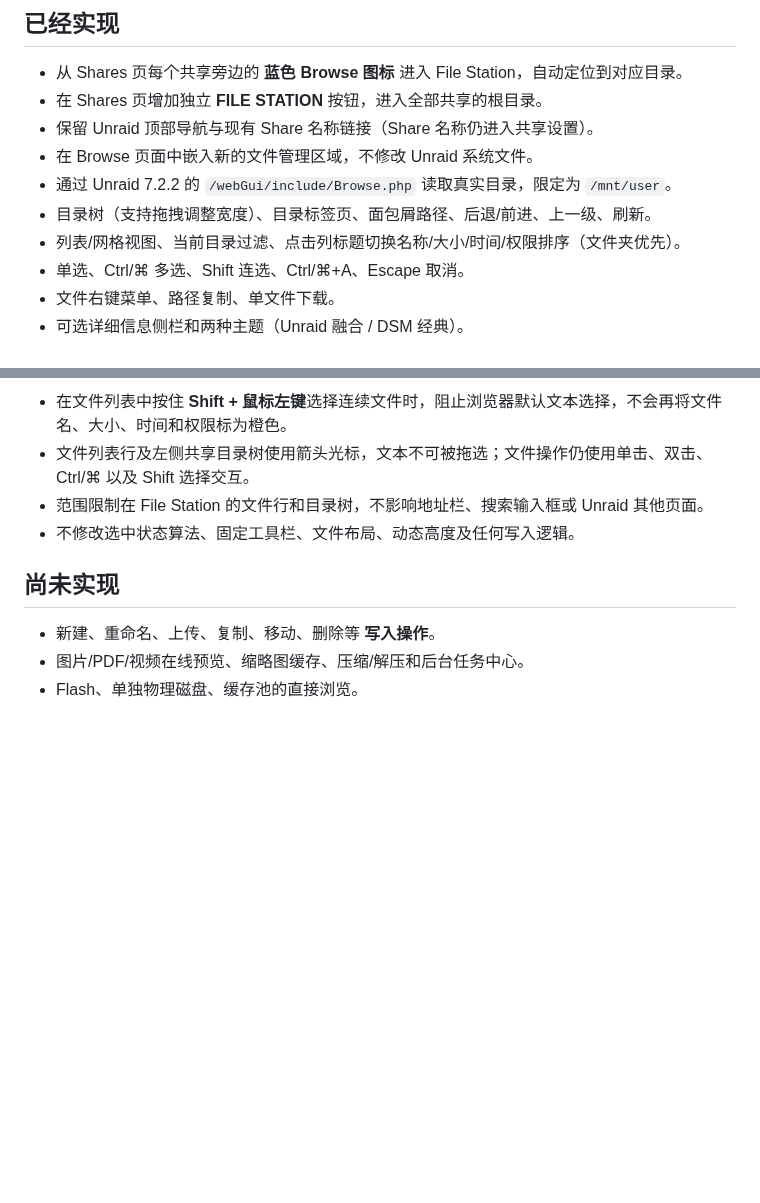
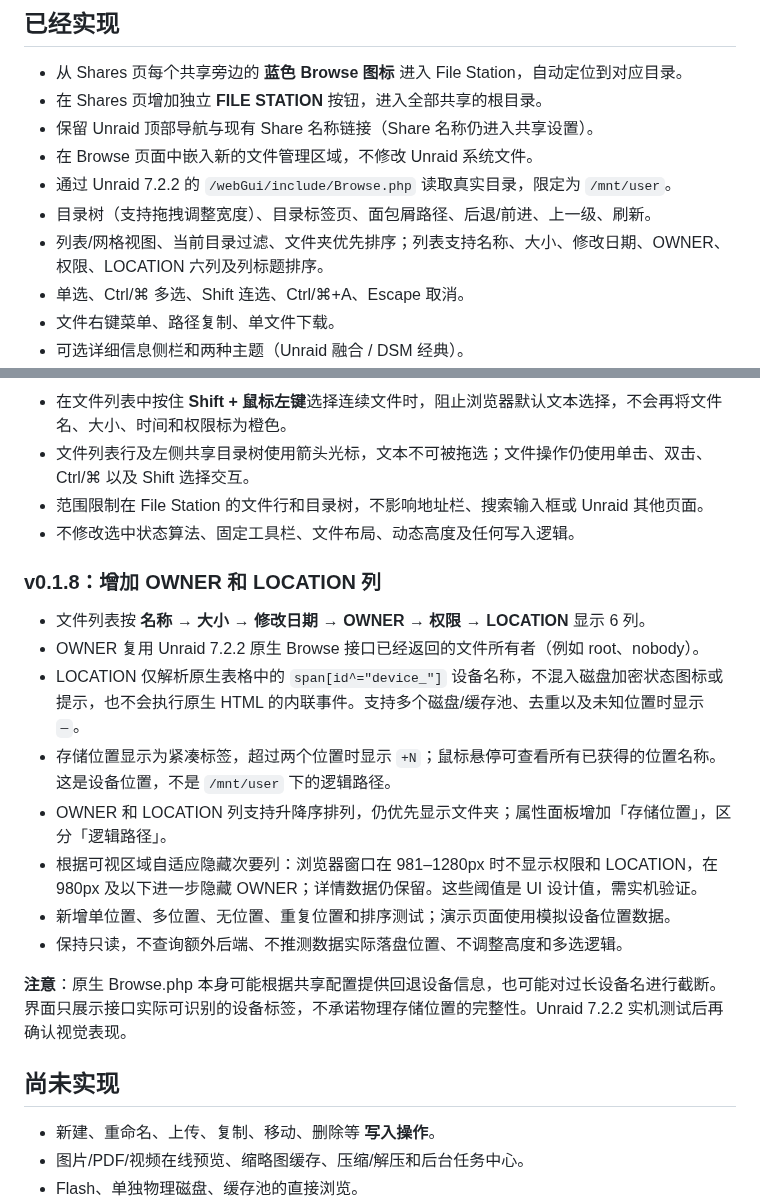
Before and after one commit to nukewarrior/unraid-file-station, a Markdown page: README.md, 2 parts joined by grey strips. GitHub-like rendering; blank space fills up the shorter version.

Commit message:
docs: 说明 v0.1.8 OWNER、LOCATION 数据来源及响应式布局

```diff
--- a/README.md
+++ b/README.md
@@ -14,7 +14,7 @@
 - 在 Browse 页面中嵌入新的文件管理区域，不修改 Unraid 系统文件。
 - 通过 Unraid 7.2.2 的 `/webGui/include/Browse.php` 读取真实目录，限定为 `/mnt/user`。
 - 目录树（支持拖拽调整宽度）、目录标签页、面包屑路径、后退/前进、上一级、刷新。
-- 列表/网格视图、当前目录过滤、点击列标题切换名称/大小/时间/权限排序（文件夹优先）。
+- 列表/网格视图、当前目录过滤、文件夹优先排序；列表支持名称、大小、修改日期、OWNER、权限、LOCATION 六列及列标题排序。
 - 单选、Ctrl/⌘ 多选、Shift 连选、Ctrl/⌘+A、Escape 取消。
 - 文件右键菜单、路径复制、单文件下载。
 - 可选详细信息侧栏和两种主题（Unraid 融合 / DSM 经典）。
@@ -104,6 +104,19 @@
 - 范围限制在 File Station 的文件行和目录树，不影响地址栏、搜索输入框或 Unraid 其他页面。
 - 不修改选中状态算法、固定工具栏、文件布局、动态高度及任何写入逻辑。
 
+### v0.1.8：增加 OWNER 和 LOCATION 列
+
+- 文件列表按 **名称 → 大小 → 修改日期 → OWNER → 权限 → LOCATION** 显示 6 列。
+- OWNER 复用 Unraid 7.2.2 原生 Browse 接口已经返回的文件所有者（例如 root、nobody）。
+- LOCATION 仅解析原生表格中的 `span[id^="device_"]` 设备名称，不混入磁盘加密状态图标或提示，也不会执行原生 HTML 的内联事件。支持多个磁盘/缓存池、去重以及未知位置时显示 `—`。
+- 存储位置显示为紧凑标签，超过两个位置时显示 `+N`；鼠标悬停可查看所有已获得的位置名称。这是设备位置，不是 `/mnt/user` 下的逻辑路径。
+- OWNER 和 LOCATION 列支持升降序排列，仍优先显示文件夹；属性面板增加「存储位置」，区分「逻辑路径」。
+- 根据可视区域自适应隐藏次要列：浏览器窗口在 981–1280px 时不显示权限和 LOCATION，在 980px 及以下进一步隐藏 OWNER；详情数据仍保留。这些阈值是 UI 设计值，需实机验证。
+- 新增单位置、多位置、无位置、重复位置和排序测试；演示页面使用模拟设备位置数据。
+- 保持只读，不查询额外后端、不推测数据实际落盘位置、不调整高度和多选逻辑。
+
+**注意**：原生 Browse.php 本身可能根据共享配置提供回退设备信息，也可能对过长设备名进行截断。界面只展示接口实际可识别的设备标签，不承诺物理存储位置的完整性。Unraid 7.2.2 实机测试后再确认视觉表现。
+
 ## 尚未实现
 
 - 新建、重命名、上传、复制、移动、删除等 **写入操作**。
```
